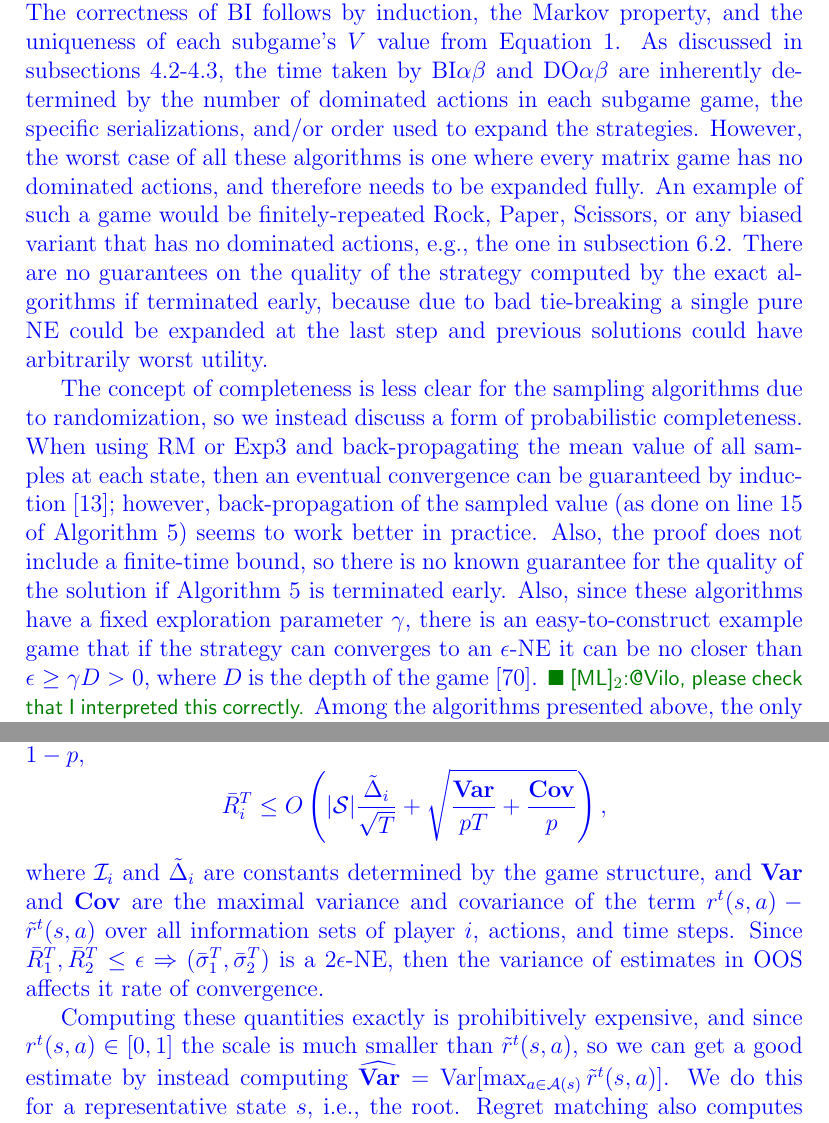
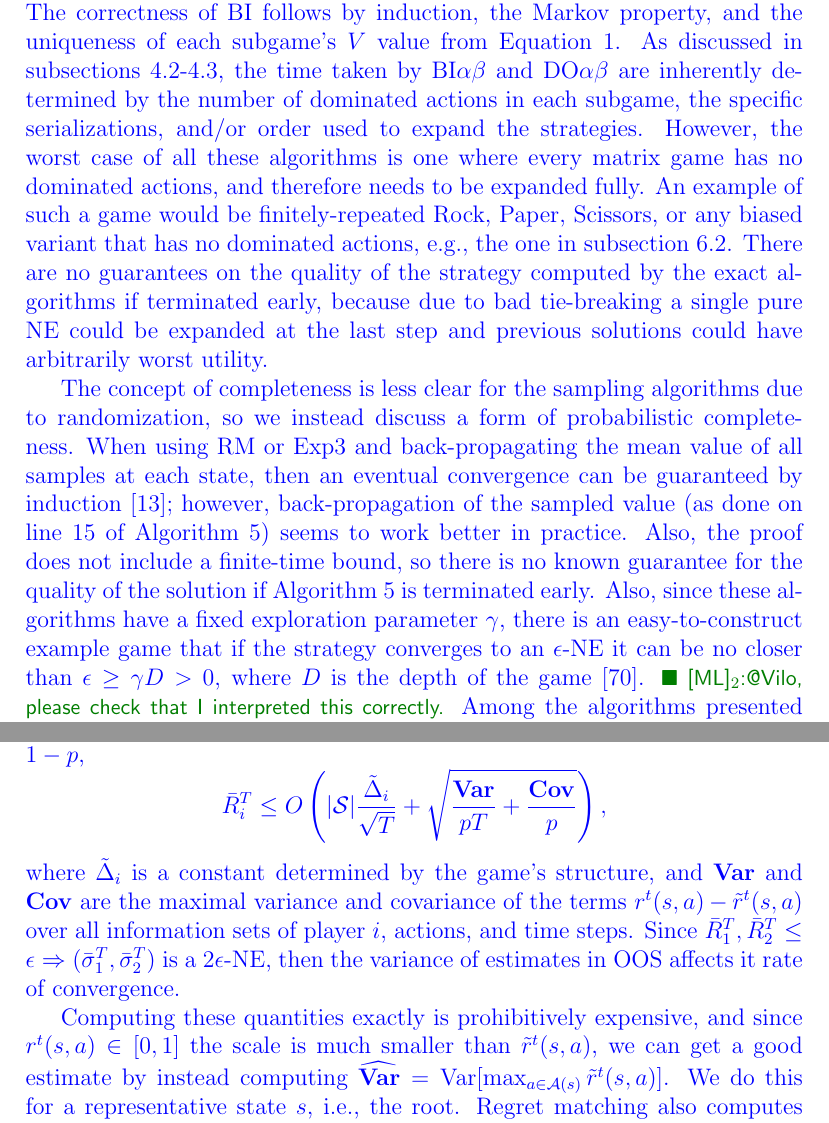
Before and after one commit to lanctot/sm-journal, a LaTeX paper (sm-journal.tex, which reads evaluation.tex, offline.tex): two parts of pages 33 and 72 of 84, joined at a grey line, cut so that both start at the same text. Compiled offline with pdfLaTeX.

Commit message:
Fixed some minor typos

```diff
--- a/evaluation.tex
+++ b/evaluation.tex
@@ -1134,13 +1134,13 @@ To understand, we need to look at the convergence properties of OOS, which is es
 Since outcome sampling uses unbiased estimators of its counterfactual values,
 from~\cite{Gibson12probing} the bound on its overall average regret after $T$ iterations is, with probability $1-p$,
 \[ \bar{R}_i^T \le O\left( |\cS| \frac{\tilde{\Delta}_i }{\sqrt{T}} + \sqrt{\frac{\bVar}{pT} + \frac{\bCov}{p}} \right), \]
-where $\cI_i$ and $\tilde{\Delta}_i$ are constants determined by the game structure, and
-$\bVar$ and $\bCov$ are the maximal variance and covariance of the term $r^t(s,a) - \tilde{r}^t(s,a)$ over all information sets of
+where $\tilde{\Delta}_i$ is a constant determined by the game's structure, and
+$\bVar$ and $\bCov$ are the maximal variance and covariance of the terms $r^t(s,a) - \tilde{r}^t(s,a)$ over all information sets of
 player $i$, actions, and time steps. Since $\bar{R}^T_1,\bar{R}^T_2 \le \epsilon \Rightarrow (\bar{\sigma}^T_1, \bar{\sigma}^T_2)$ is a
 $2\epsilon$-NE, then the variance of estimates in OOS affects it rate of convergence.
 
 Computing these quantities exactly is prohibitively expensive, and since $r^t(s,a) \in [0,1]$ the scale is much smaller than $\tilde{r}^t(s,a)$,
-so we can get a good estimate by instead computing
+we can get a good estimate by instead computing
 $\widehat{\bVar} = \text{Var}[\max_{a \in \cA(s)} \tilde{r}^t(s, a)]$. We do this for a representative state $s$, \ie the root. Regret matching
 also computes an $\tilde{r}^t(s,a)$ quantity at each node, the only difference is that they are not counterfactual. We show these variances for
 Goofspiel(13), OZ(50,3,1), and Tron(13, 13) in Table~\ref{tab:oos_vs_rm}.
--- a/offline.tex
+++ b/offline.tex
@@ -660,7 +660,7 @@ current approximation be? And finally, what is the time and space complexities o
 
 The backward induction algorithms always return an optimal solution. The correctness of BI follows by induction, the Markov property, and the uniqueness of
 each subgame's $V$ value from Equation~\ref{eq:ne}. As discussed in subsections~\ref{sec:algs:biab}-\ref{sec:algs:doab}, the time taken by $\biab$ and $\doab$
-are inherently determined by the number of dominated actions in each subgame game, the specific serializations, and/or order used to expand the
+are inherently determined by the number of dominated actions in each subgame, the specific serializations, and/or order used to expand the
 strategies. However, the worst case of all these algorithms is one where every matrix game has no dominated actions, and therefore needs to be expanded fully.
 An example of such a game would be finitely-repeated Rock, Paper, Scissors, or any biased variant that has no dominated actions, \eg the one
 in subsection~\ref{sec:eval:domains}.
@@ -673,7 +673,7 @@ induction~\cite{lisy2013-nips};
 however, back-propagation of the sampled value (as done on line~\ref{alg:smmcts:return} of Algorithm~\ref{alg:smmcts}) seems to work better in practice.
 Also, the proof does not include a finite-time bound, so there is no known guarantee for the quality of the solution if Algorithm~\ref{alg:smmcts} is
 terminated early.
-Also, since these algorithms have a fixed exploration parameter $\gamma$, there is an easy-to-construct example game that if the strategy can converges
+Also, since these algorithms have a fixed exploration parameter $\gamma$, there is an easy-to-construct example game that if the strategy converges
 to an $\epsilon$-NE it can be no closer than $\epsilon \ge \gamma D > 0$, where $D$ is the depth of the game~\cite{Kovarik2015Analysis}.
 \mlanctot{@Vilo, please check that I interpreted this correctly.}
 Among the algorithms presented above, the only one with a finite-time probabilistic convergence guarantee is OOS, which is inherited from its base
```
Also changed, not shown: evaluation.tex (2 more changed lines).
